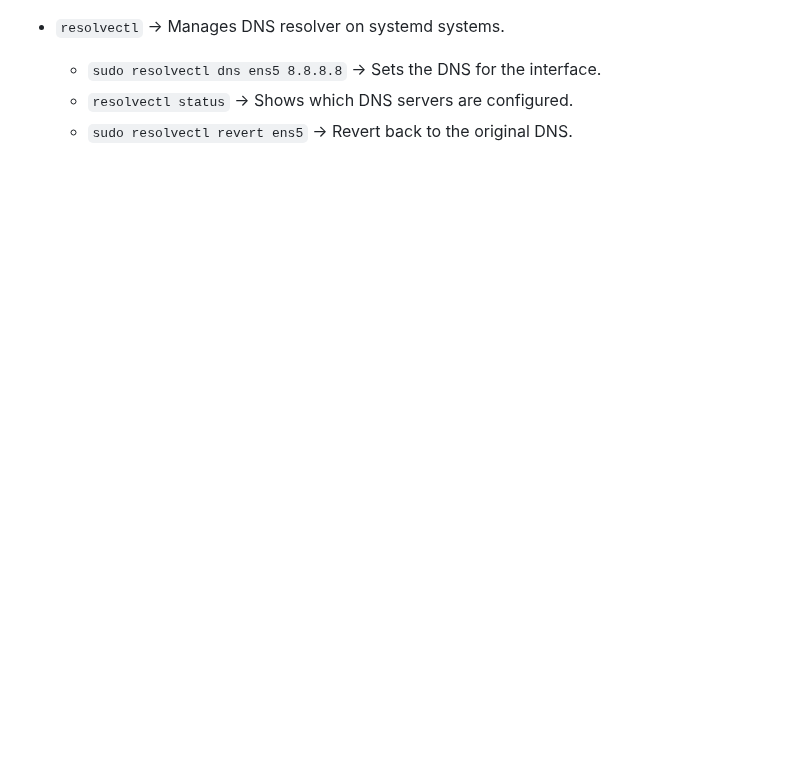
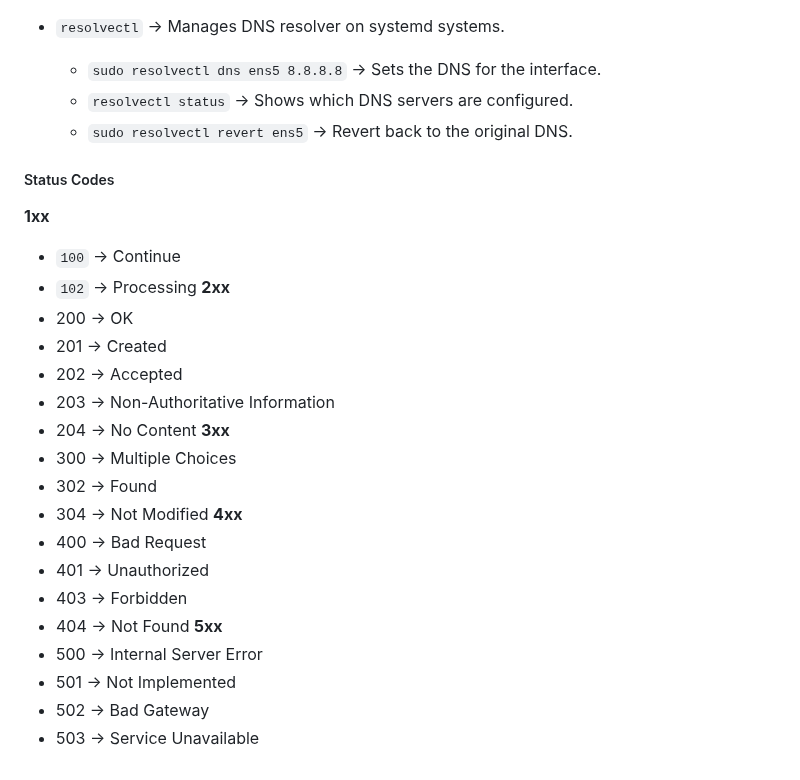
Before and after one commit to ktulasipravallika/ktulasipravallika.github.io, a Markdown page: blogs/Networking_Basics.md, the part around the change. Drawn GitHub-style; blank space fills up the shorter version.

Commit message:
Add HTTP status codes to Networking Basics
Added HTTP status codes section with descriptions.

```diff
--- a/blogs/Networking_Basics.md
+++ b/blogs/Networking_Basics.md
@@ -346,3 +346,29 @@ When an application connects to a service, it first resolves the domain using **
         * `sudo resolvectl dns ens5 8.8.8.8` → Sets the DNS for the interface.
         * `resolvectl status` → Shows which DNS servers are configured.
         * `sudo resolvectl revert ens5` → Revert back to the original DNS.
+
+##### Status Codes
+
+**1xx**
+  * `100` → Continue
+  * `102` → Processing
+**2xx**
+ * 200 → OK
+ * 201 → Created
+ * 202 → Accepted
+ * 203 → Non-Authoritative Information
+ * 204 → No Content
+**3xx**
+ * 300 → Multiple Choices
+ * 302 → Found
+ * 304 → Not Modified
+**4xx**
+ * 400 → Bad Request
+ * 401 → Unauthorized
+ * 403 → Forbidden
+ * 404 → Not Found
+**5xx**
+ * 500 → Internal Server Error
+ * 501 → Not Implemented
+ * 502 → Bad Gateway
+ * 503 → Service Unavailable
```
